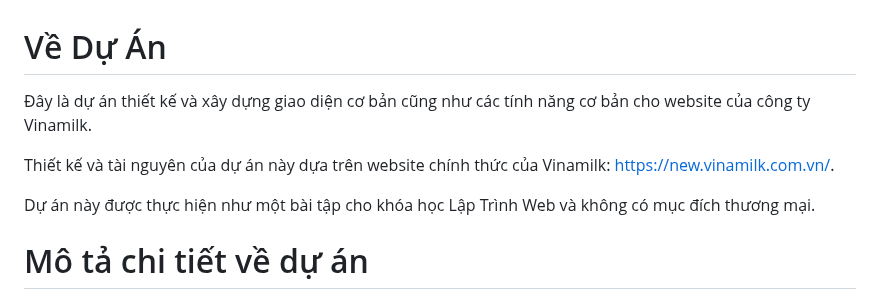
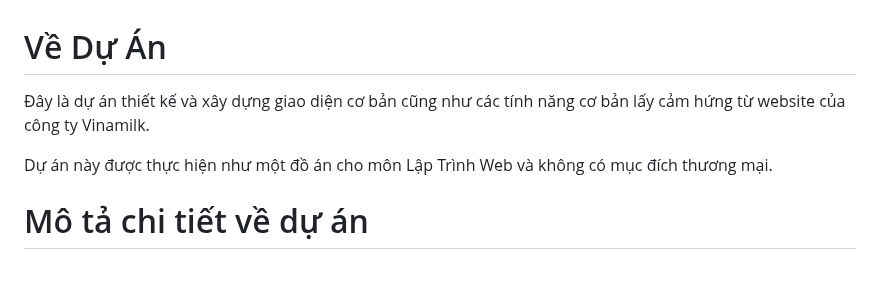
Before and after one commit to 3KAER/Vinamilk-Lite, a Markdown page: README.md, the part around the change. Drawn GitHub-style; blank space fills up the shorter version.

```diff
--- a/README.md
+++ b/README.md
@@ -4,11 +4,9 @@
 
 # Về Dự Án
 
-Đây là dự án thiết kế và xây dựng giao diện cơ bản cũng như các tính năng cơ bản cho website của công ty Vinamilk.
+Đây là dự án thiết kế và xây dựng giao diện cơ bản cũng như các tính năng cơ bản lấy cảm hứng từ website của công ty Vinamilk.
 
-Thiết kế và tài nguyên của dự án này dựa trên website chính thức của Vinamilk: [https://new.vinamilk.com.vn/](https://new.vinamilk.com.vn/).
-
-Dự án này được thực hiện như một bài tập cho khóa học Lập Trình Web và không có mục đích thương mại.
+Dự án này được thực hiện như một đồ án cho môn Lập Trình Web và không có mục đích thương mại.
 
 # Mô tả chi tiết về dự án
 
```
